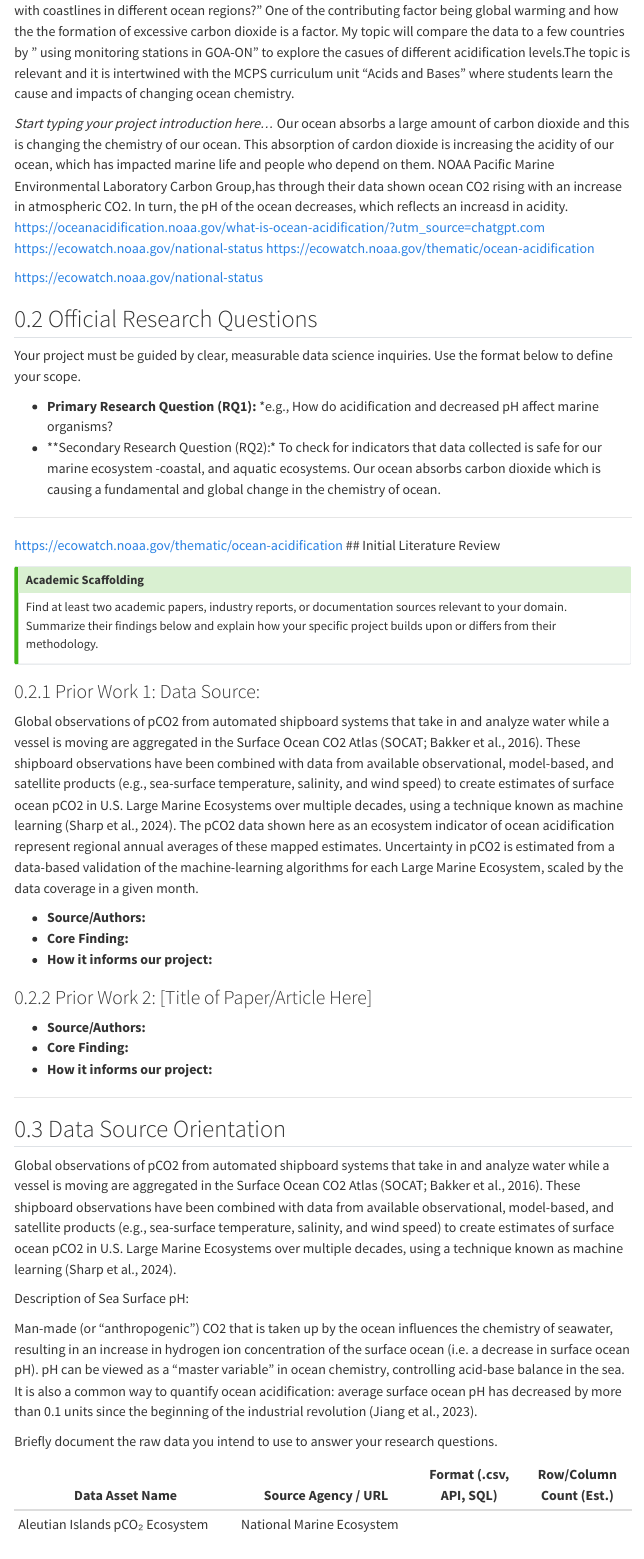
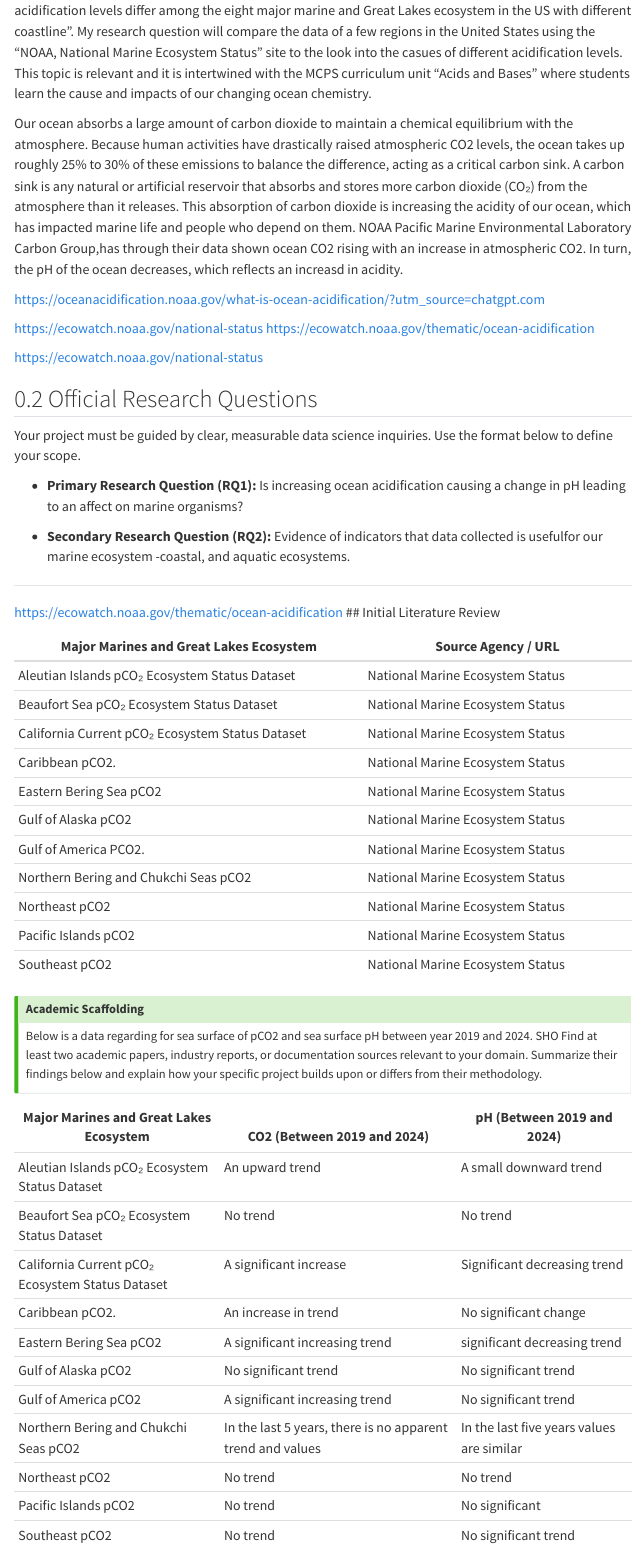
Before and after one commit to malikshelly/Summer-Bootcamp, a Quarto document (index.qmd): the page in a window 1100 px wide, from 280 px down. Rendered offline with R 4.5, knitr and Pandoc in place of Quarto, with nearby package versions; menus at the side of the page are left out.

Commit message:
Updated index.qmd formatting

```diff
--- a/index.qmd
+++ b/index.qmd
@@ -12,15 +12,16 @@ format:
 ## Introduction & Motivation
 
 ### Lab Task 1: The "Why"
-The real world context of my topic is related to "Ocean Acidification" and the impact it has in our lives. This is a pressing issue in the world we live in today. "Why do ocean acidification levels differ among countries with coastlines in different ocean regions?" One of the contributing factor being global warming and how the the formation of excessive carbon dioxide is a factor. My topic will compare the data to a few countries by " using monitoring stations in GOA-ON" to explore the casues of different acidification levels.The topic is relevant and it is intertwined with the MCPS curriculum unit "Acids and Bases" where students learn the cause and impacts of changing ocean chemistry.
+The real world context of my topic is related to "Ocean Acidification" and the impact it has in our lives. This is a pressing issue in the world we live in today. My project is based on ocean acidification "Why do ocean acidification levels differ among the eight major marine and Great Lakes ecosystem in the US with different coastline". My research question will compare the data of a few regions in the United States using the "NOAA, National Marine Ecosystem Status" site to the look into the casues of different acidification levels. This topic is relevant and it is intertwined with the MCPS curriculum unit "Acids and Bases" where students learn the cause and impacts of our changing ocean chemistry.
 
 
-*Start typing your project introduction here...* Our ocean absorbs a large amount of carbon dioxide and this is changing the chemistry of our ocean. This absorption of cardon dioxide is increasing the acidity of our ocean, which has impacted marine life and people who depend on them. NOAA Pacific Marine Environmental Laboratory Carbon Group,has through their data shown ocean CO2 rising with an increase in atmospheric CO2. In turn, the pH of the ocean decreases, which reflects an increasd in acidity. https://oceanacidification.noaa.gov/what-is-ocean-acidification/?utm_source=chatgpt.com
-  https://ecowatch.noaa.gov/national-status https://ecowatch.noaa.gov/thematic/ocean-acidification
+ Our ocean absorbs a large amount of carbon dioxide to maintain a chemical equilibrium with the atmosphere. Because human activities have drastically raised atmospheric CO2 levels, the ocean takes up roughly 25% to 30% of these emissions to balance the difference, acting as a critical carbon sink. A carbon sink is any natural or artificial reservoir that absorbs and stores more carbon dioxide (CO₂) from the atmosphere than it releases. This absorption of carbon dioxide is increasing the acidity of our ocean, which has impacted marine life and people who depend on them. NOAA Pacific Marine Environmental Laboratory Carbon Group,has through their data shown ocean CO2 rising with an increase in atmospheric CO2. In turn, the pH of the ocean decreases, which reflects an increasd in acidity.
+
+https://oceanacidification.noaa.gov/what-is-ocean-acidification/?utm_source=chatgpt.com
+
+https://ecowatch.noaa.gov/national-status https://ecowatch.noaa.gov/thematic/ocean-acidification
 
 https://ecowatch.noaa.gov/national-status
-
-
 
 
 
@@ -29,18 +30,48 @@ https://ecowatch.noaa.gov/national-status
 
 Your project must be guided by clear, measurable data science inquiries. Use the format below to define your scope.
 
-* **Primary Research Question (RQ1):** *e.g., How do acidification and decreased pH affect marine organisms?
-* **Secondary Research Question (RQ2):* To check for indicators that data collected is safe for our marine ecosystem -coastal, and aquatic ecosystems. Our ocean absorbs carbon dioxide which is causing a fundamental and global change in the chemistry of ocean.
+* **Primary Research Question (RQ1):** Is increasing ocean acidification causing a change in pH leading to an affect on marine organisms?
+
+* **Secondary Research Question (RQ2):** Evidence of indicators that data collected is usefulfor our marine ecosystem -coastal, and aquatic ecosystems.
 
 ---
 
 https://ecowatch.noaa.gov/thematic/ocean-acidification
 ## Initial Literature Review
 
+| Major Marines and Great Lakes Ecosystem           | Source Agency / URL                    |
+|---------------------------------------------------|----------------------------------------|
+| Aleutian Islands pCO₂ Ecosystem Status Dataset    | National Marine Ecosystem Status       |
+| Beaufort Sea pCO₂ Ecosystem Status Dataset        | National Marine Ecosystem Status       |
+| California Current pCO₂ Ecosystem Status Dataset  | National Marine Ecosystem Status       |
+| Caribbean pCO2.                                   | National Marine Ecosystem Status       |
+|  Eastern Bering Sea pCO2                          |  National Marine Ecosystem Status      |
+|  Gulf of Alaska pCO2                              |  National Marine Ecosystem Status      |
+|   Gulf of America PCO2.                           |  National Marine Ecosystem Status      |
+|  Northern Bering and Chukchi Seas pCO2            |  National Marine Ecosystem Status      |
+|  Northeast pCO2                                   |  National Marine Ecosystem Status      |
+|  Pacific Islands pCO2                             |  National Marine Ecosystem Status      |
+|  Southeast pCO2                                   |  National Marine Ecosystem Status      |
+
 ::: {.callout-tip}
 ### Academic Scaffolding
-Find at least two academic papers, industry reports, or documentation sources relevant to your domain. Summarize their findings below and explain how your specific project builds upon or differs from their methodology.
+
+Below is a data regarding for sea surface of pCO2 and sea surface pH between year 2019 and 2024.  SHO Find at least two academic papers, industry reports, or documentation sources relevant to your domain. Summarize their findings below and explain how your specific project builds upon or differs from their methodology.
 :::
+
+| Major Marines and Great Lakes Ecosystem           | CO2 (Between 2019 and 2024)                               | pH (Between 2019 and 2024)                |
+|---------------------------------------------------|-----------------------------------------------------------|-------------------------------------------|
+| Aleutian Islands pCO₂ Ecosystem Status Dataset    | An upward trend                                           | A small downward trend                    |
+| Beaufort Sea pCO₂ Ecosystem Status Dataset        | No trend                                                  | No trend                                  |
+| California Current pCO₂ Ecosystem Status Dataset  |  A significant increase                                   | Significant decreasing trend              |
+| Caribbean pCO2.                                   | An increase in trend                                      | No significant change                     |
+|  Eastern Bering Sea pCO2                          | A significant increasing trend                            | significant decreasing trend              |
+|  Gulf of Alaska pCO2                              | No significant trend                                      | No significant trend                      |
+|  Gulf of America pCO2                             | A significant increasing trend                            | No significant trend                      |
+|  Northern Bering and Chukchi Seas pCO2            | In the last 5 years, there is no apparent trend and values| In the last five years values are similar |
+|  Northeast pCO2                                   | No trend                                                  | No trend                                  |
+|  Pacific Islands pCO2                             | No trend                                                  | No significant                            |
+|  Southeast pCO2                                   | No trend                                                  | No significant trend                      |
 
 ### Prior Work 1: Data Source:
 
@@ -66,9 +97,5 @@ Description of Sea Surface pH:
 
 Man-made (or “anthropogenic”) CO2 that is taken up by the ocean influences the chemistry of seawater, resulting in an increase in hydrogen ion concentration of the surface ocean (i.e. a decrease in surface ocean pH). pH can be viewed as a “master variable” in ocean chemistry, controlling acid-base balance in the sea. It is also a common way to quantify ocean acidification: average surface ocean pH has decreased by more than 0.1 units since the beginning of the industrial revolution (Jiang et al., 2023).
 
-Briefly document the raw data you intend to use to answer your research questions.
+Data Source:
 
-
-| Data Asset Name                                  | Source Agency / URL                    | Format (.csv, API, SQL) | Row/Column Count (Est.) |
-|--------------------------------------------------|----------------------------------------|-------------------------|-------------------------|
-| Aleutian Islands pCO₂ Ecosystem Status Dataset   | National Marine Ecosystem Status       |                         |                         |
```
Also changed, not shown: eda_sandbox.py (added, +179 -0 lines), index.qmd (4 more changed lines).
